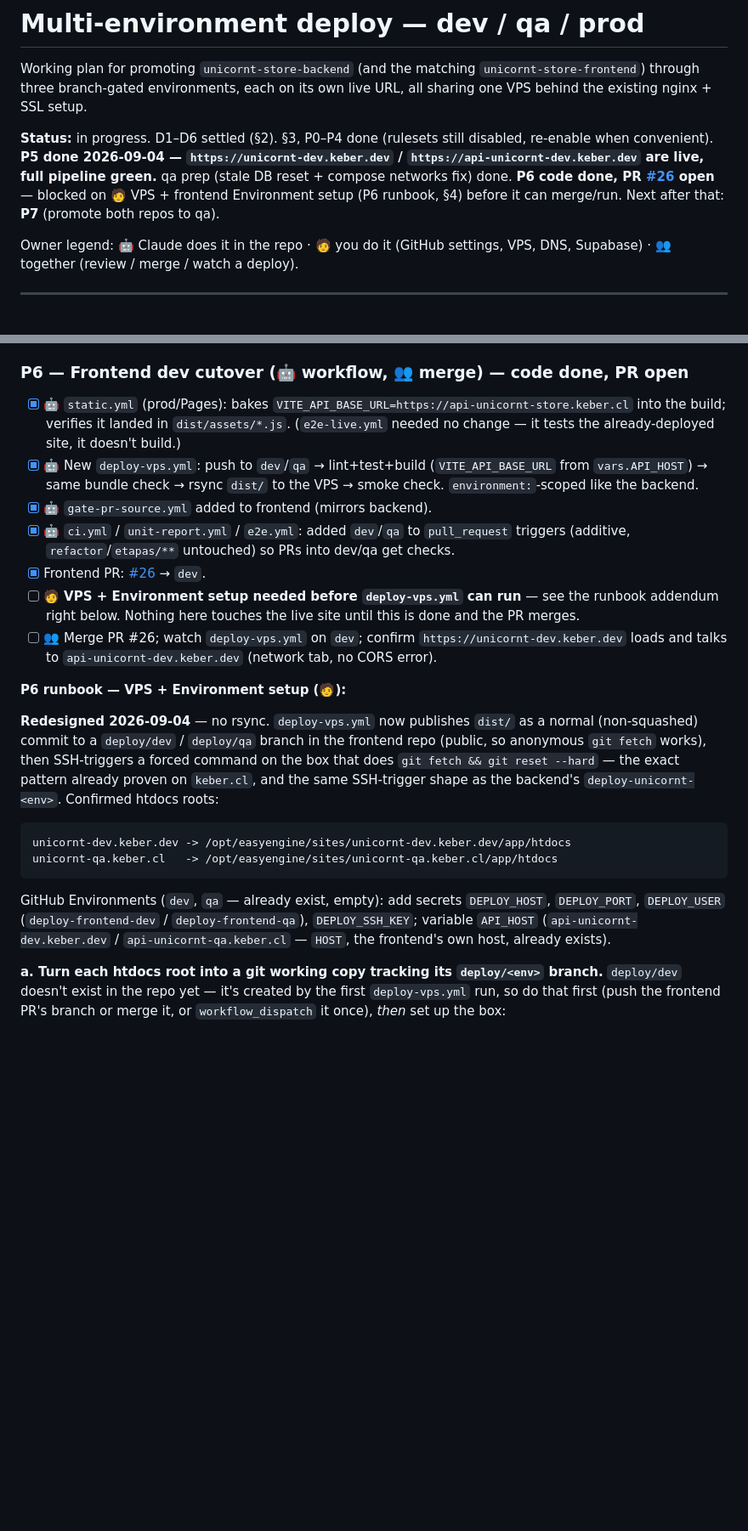
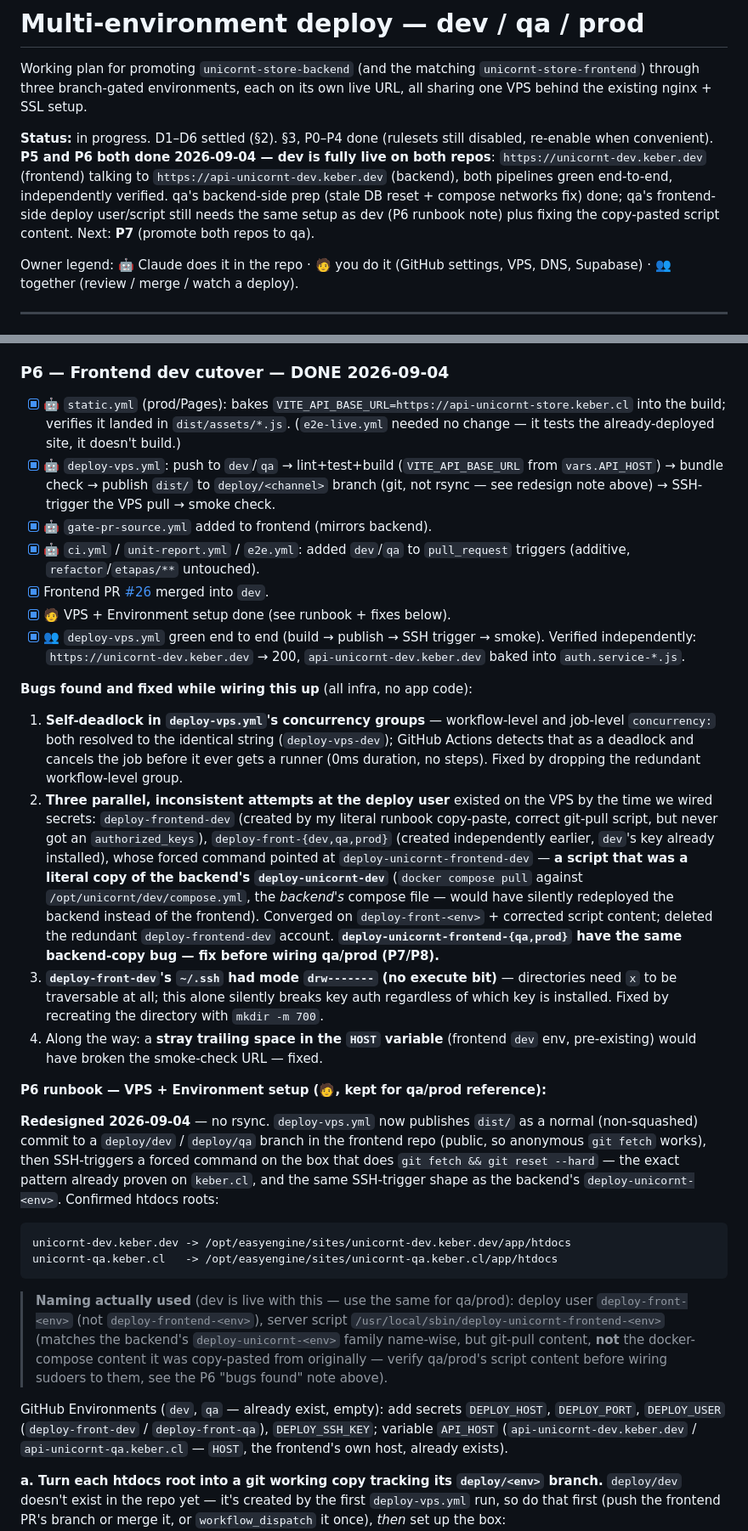
Before and after one commit to keber/unicornt-store-backend, a Markdown page: docs/multi-env-deploy/PLAN.md, 2 parts joined by grey strips. Shown at 85% size. GitHub-like rendering; blank space fills up the shorter version.

Commit message:
docs(plan): mark P6 (frontend dev cutover) done, record the 4 infra bugs found while wiring it up

````diff
--- a/docs/multi-env-deploy/PLAN.md
+++ b/docs/multi-env-deploy/PLAN.md
@@ -5,12 +5,13 @@ Working plan for promoting `unicornt-store-backend` (and the matching
 own live URL, all sharing one VPS behind the existing nginx + SSL setup.
 
 **Status:** in progress. D1–D6 settled (§2). §3, P0–P4 done (rulesets still
-disabled, re-enable when convenient). **P5 done 2026-09-04 —
-`https://unicornt-dev.keber.dev` / `https://api-unicornt-dev.keber.dev` are
-live, full pipeline green.** qa prep (stale DB reset + compose networks fix)
-done. **P6 code done, PR [#26](https://github.com/keber/unicornt-store-frontend/pull/26)
-open** — blocked on 🧑 VPS + frontend Environment setup (P6 runbook, §4) before
-it can merge/run. Next after that: **P7** (promote both repos to qa).
+disabled, re-enable when convenient). **P5 and P6 both done 2026-09-04 — dev is
+fully live on both repos**: `https://unicornt-dev.keber.dev` (frontend) talking
+to `https://api-unicornt-dev.keber.dev` (backend), both pipelines green
+end-to-end, independently verified. qa's backend-side prep (stale DB reset +
+compose networks fix) done; qa's frontend-side deploy user/script still needs
+the same setup as dev (P6 runbook note) plus fixing the copy-pasted script
+content. Next: **P7** (promote both repos to qa).
 
 Owner legend: 🤖 Claude does it in the repo · 🧑 you do it (GitHub settings, VPS,
 DNS, Supabase) · 👥 together (review / merge / watch a deploy).
@@ -233,27 +234,51 @@ infra/CI wiring only):
    compose.yml has the identical gap (network name `api-unicornt-qa.keber.cl`)
    — patch it before/at P7, or its first deploy 502s the same way.**
 
-### P6 — Frontend dev cutover (🤖 workflow, 👥 merge) — **code done, PR open**
+### P6 — Frontend dev cutover — **DONE 2026-09-04**
 
 - [x] 🤖 `static.yml` (prod/Pages): bakes `VITE_API_BASE_URL=https://api-unicornt-store.keber.cl`
       into the build; verifies it landed in `dist/assets/*.js`. (`e2e-live.yml`
       needed no change — it tests the already-deployed site, it doesn't build.)
-- [x] 🤖 New `deploy-vps.yml`: push to `dev`/`qa` → lint+test+build
-      (`VITE_API_BASE_URL` from `vars.API_HOST`) → same bundle check → rsync
-      `dist/` to the VPS → smoke check. `environment:`-scoped like the backend.
+- [x] 🤖 `deploy-vps.yml`: push to `dev`/`qa` → lint+test+build
+      (`VITE_API_BASE_URL` from `vars.API_HOST`) → bundle check → publish
+      `dist/` to `deploy/<channel>` branch (git, not rsync — see redesign
+      note above) → SSH-trigger the VPS pull → smoke check.
 - [x] 🤖 `gate-pr-source.yml` added to frontend (mirrors backend).
 - [x] 🤖 `ci.yml` / `unit-report.yml` / `e2e.yml`: added `dev`/`qa` to
-      `pull_request` triggers (additive, `refactor`/`etapas/**` untouched) so
-      PRs into dev/qa get checks.
-- [x] Frontend PR: [#26](https://github.com/keber/unicornt-store-frontend/pull/26) → `dev`.
-- [ ] 🧑 **VPS + Environment setup needed before `deploy-vps.yml` can run** — see
-      the runbook addendum right below. Nothing here touches the live site
-      until this is done and the PR merges.
-- [ ] 👥 Merge PR #26; watch `deploy-vps.yml` on `dev`; confirm
-      `https://unicornt-dev.keber.dev` loads and talks to
-      `api-unicornt-dev.keber.dev` (network tab, no CORS error).
+      `pull_request` triggers (additive, `refactor`/`etapas/**` untouched).
+- [x] Frontend PR [#26](https://github.com/keber/unicornt-store-frontend/pull/26) merged into `dev`.
+- [x] 🧑 VPS + Environment setup done (see runbook + fixes below).
+- [x] 👥 `deploy-vps.yml` green end to end (build → publish → SSH trigger →
+      smoke). Verified independently: `https://unicornt-dev.keber.dev` → 200,
+      `api-unicornt-dev.keber.dev` baked into `auth.service-*.js`.
 
-**P6 runbook — VPS + Environment setup (🧑):**
+**Bugs found and fixed while wiring this up** (all infra, no app code):
+
+1. **Self-deadlock in `deploy-vps.yml`'s concurrency groups** — workflow-level
+   and job-level `concurrency:` both resolved to the identical string
+   (`deploy-vps-dev`); GitHub Actions detects that as a deadlock and cancels
+   the job before it ever gets a runner (0ms duration, no steps). Fixed by
+   dropping the redundant workflow-level group.
+2. **Three parallel, inconsistent attempts at the deploy user** existed on the
+   VPS by the time we wired secrets: `deploy-frontend-dev` (created by my
+   literal runbook copy-paste, correct git-pull script, but never got an
+   `authorized_keys`), `deploy-front-{dev,qa,prod}` (created independently
+   earlier, `dev`'s key already installed), whose forced command pointed at
+   `deploy-unicornt-frontend-dev` — **a script that was a literal copy of the
+   backend's `deploy-unicornt-dev`** (`docker compose pull` against
+   `/opt/unicornt/dev/compose.yml`, the *backend's* compose file — would have
+   silently redeployed the backend instead of the frontend). Converged on
+   `deploy-front-<env>` + corrected script content; deleted the redundant
+   `deploy-frontend-dev` account. **`deploy-unicornt-frontend-{qa,prod}` have
+   the same backend-copy bug — fix before wiring qa/prod (P7/P8).**
+3. **`deploy-front-dev`'s `~/.ssh` had mode `drw-------` (no execute bit)** —
+   directories need `x` to be traversable at all; this alone silently breaks
+   key auth regardless of which key is installed. Fixed by recreating the
+   directory with `mkdir -m 700`.
+4. Along the way: a **stray trailing space in the `HOST` variable** (frontend
+   `dev` env, pre-existing) would have broken the smoke-check URL — fixed.
+
+**P6 runbook — VPS + Environment setup (🧑, kept for qa/prod reference):**
 
 **Redesigned 2026-09-04** — no rsync. `deploy-vps.yml` now publishes `dist/` as
 a normal (non-squashed) commit to a `deploy/dev` / `deploy/qa` branch in the
@@ -267,9 +292,17 @@ unicornt-dev.keber.dev -> /opt/easyengine/sites/unicornt-dev.keber.dev/app/htdoc
 unicornt-qa.keber.cl   -> /opt/easyengine/sites/unicornt-qa.keber.cl/app/htdocs
 ```
 
+> **Naming actually used** (dev is live with this — use the same for qa/prod):
+> deploy user `deploy-front-<env>` (not `deploy-frontend-<env>`), server script
+> `/usr/local/sbin/deploy-unicornt-frontend-<env>` (matches the backend's
+> `deploy-unicornt-<env>` family name-wise, but git-pull content, **not** the
+> docker-compose content it was copy-pasted from originally — verify qa/prod's
+> script content before wiring sudoers to them, see the P6 "bugs found" note
+> above).
+
 GitHub Environments (`dev`, `qa` — already exist, empty): add secrets
-`DEPLOY_HOST`, `DEPLOY_PORT`, `DEPLOY_USER` (`deploy-frontend-dev` /
-`deploy-frontend-qa`), `DEPLOY_SSH_KEY`; variable `API_HOST`
+`DEPLOY_HOST`, `DEPLOY_PORT`, `DEPLOY_USER` (`deploy-front-dev` /
+`deploy-front-qa`), `DEPLOY_SSH_KEY`; variable `API_HOST`
 (`api-unicornt-dev.keber.dev` / `api-unicornt-qa.keber.cl` — `HOST`, the
 frontend's own host, already exists).
 
````
